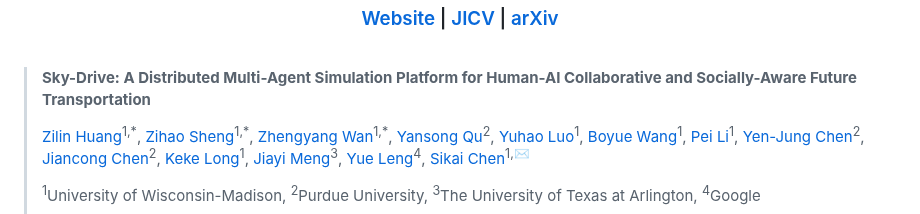
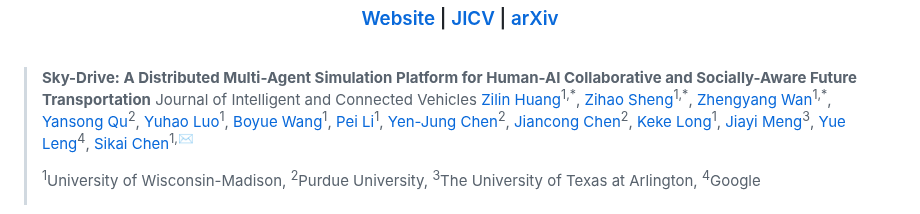
Before and after one commit to BillWan-zzzyyy/Sky-Drive, a Markdown page: README.md, the part around the change. Drawn GitHub-style.

```diff
--- a/README.md
+++ b/README.md
@@ -23,7 +23,7 @@
 <br/>
 
 > **Sky-Drive: A Distributed Multi-Agent Simulation Platform for Human-AI Collaborative and Socially-Aware Future Transportation**
->
+> Journal of Intelligent and Connected Vehicles
 > [Zilin Huang](https://scholar.google.com/citations?user=RgO7ppoAAAAJ&hl=en)<sup>1,\*</sup>,
 > [Zihao Sheng](https://scholar.google.com/citations?user=3T-SILsAAAAJ&hl=en)<sup>1,\*</sup>,
 > [Zhengyang Wan](https://scholar.google.com.hk/citations?user=6m8LnLUAAAAJ&hl=en)<sup>1,*</sup>,
```
